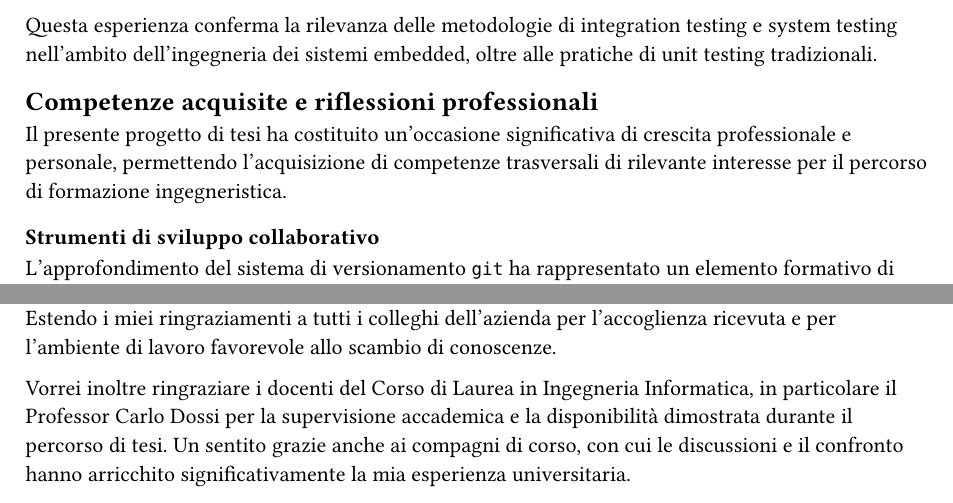
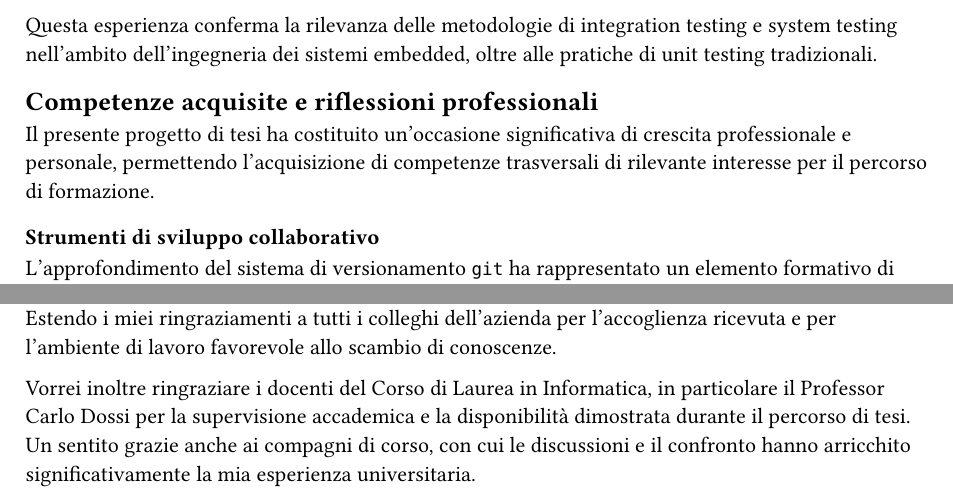
Before and after one commit to sbOogway/tesi-triennale-informatica, a Typst document (capitoli/6_conclusione.typ): two parts of pages 1 and 2 of 2, joined at a grey line, cut so that both start at the same text. Compiled offline with Typst 0.15.

Commit message:
Fri Feb 20 12:03:22 PM CET 2026 pre-push hook

```diff
--- a/capitoli/6_conclusione.typ
+++ b/capitoli/6_conclusione.typ
@@ -31,8 +31,7 @@ oltre alle pratiche di unit testing tradizionali.
 
 Il presente progetto di tesi ha costituito un'occasione significativa
 di crescita professionale e personale, permettendo l'acquisizione di
-competenze trasversali di rilevante interesse per il percorso di formazione
-ingegneristica.
+competenze trasversali di rilevante interesse per il percorso di formazione.
 
 === Strumenti di sviluppo collaborativo
 
@@ -89,7 +88,7 @@ dalla progettazione alla messa in opera. Estendo i miei ringraziamenti a
 tutti i colleghi dell'azienda per l'accoglienza ricevuta e per l'ambiente
 di lavoro favorevole allo scambio di conoscenze.
 
-Vorrei inoltre ringraziare i docenti del Corso di Laurea in Ingegneria
+Vorrei inoltre ringraziare i docenti del Corso di Laurea in
 Informatica, in particolare il Professor Carlo Dossi per la supervisione
 accademica e la disponibilità dimostrata durante il percorso di tesi. Un
 sentito grazie anche ai compagni di corso, con cui le discussioni e il
```
Also changed, not shown: main.pdf.
